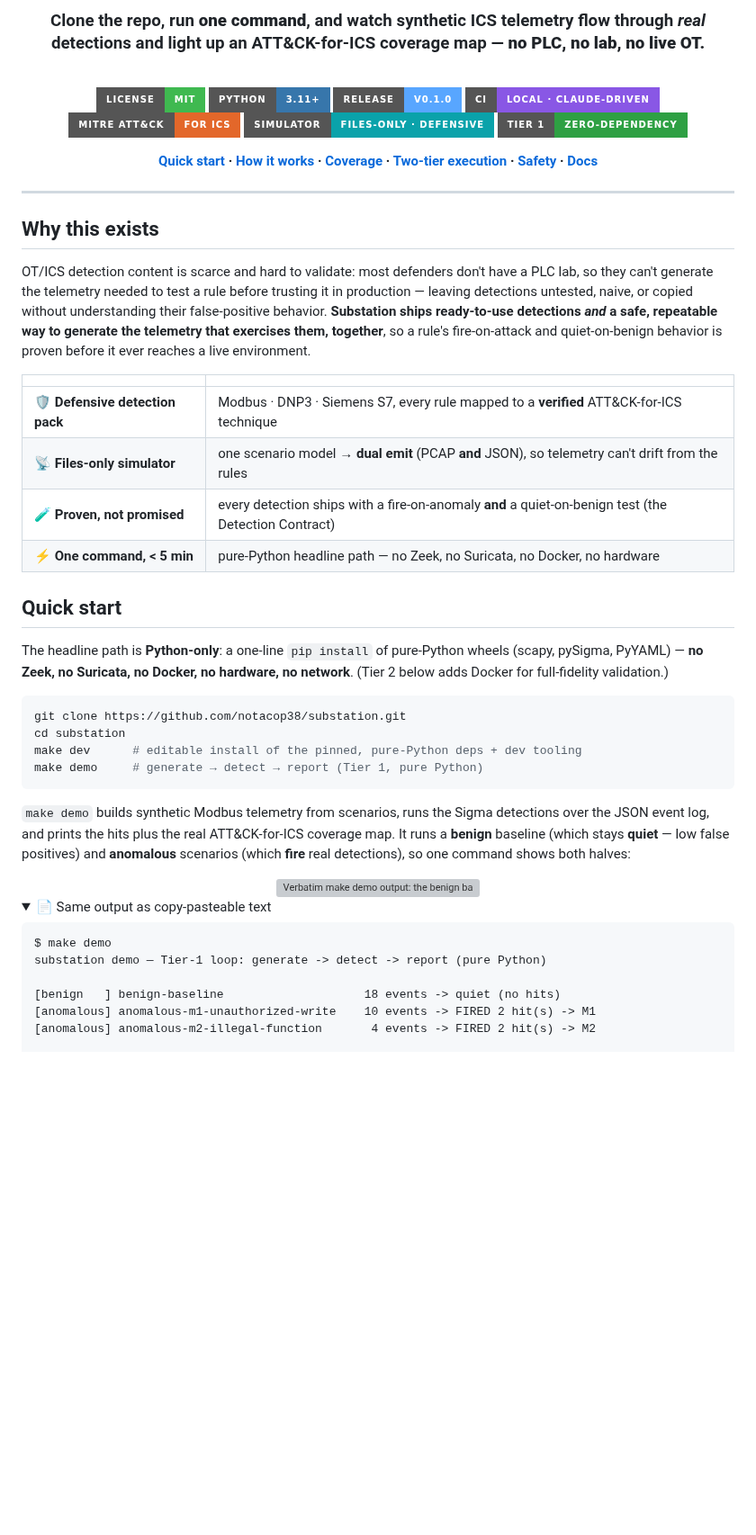
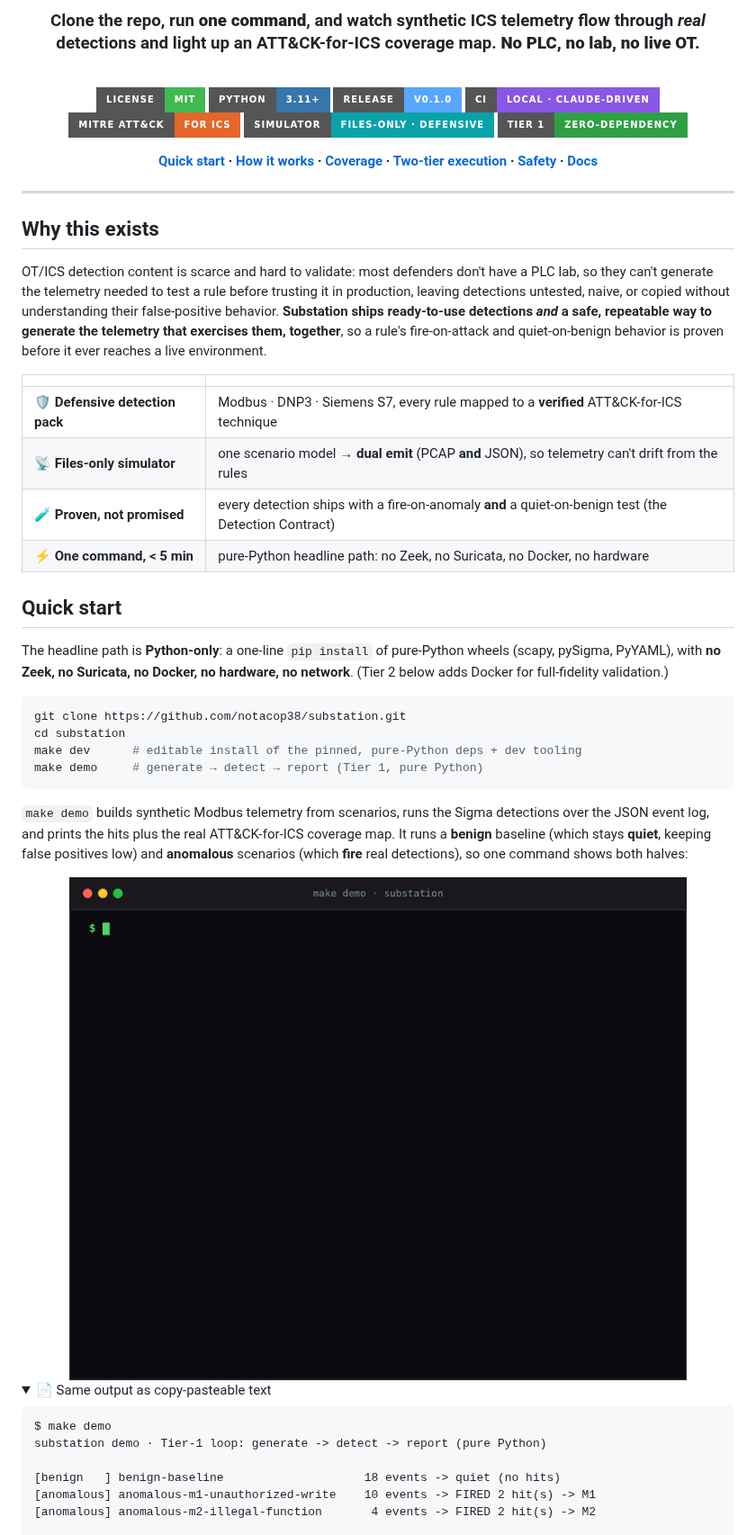
Before and after one commit to NotACop38/SubStation, a Markdown page: README.md, the part around one of its changes. Shown at 90% size. Rendered like a GitHub page; pictures changed too: docs/assets/demo.gif (added); folded sections open; badges without logos; blank space fills up the shorter version; grey boxes are pictures that could not be loaded.

````diff
--- a/README.md
+++ b/README.md
@@ -5,7 +5,7 @@
 
 <br/>
 
-### Clone the repo, run **one command**, and watch synthetic ICS telemetry flow through *real* detections and light up an ATT&CK-for-ICS coverage map — **no PLC, no lab, no live OT.**
+### Clone the repo, run **one command**, and watch synthetic ICS telemetry flow through *real* detections and light up an ATT&CK-for-ICS coverage map. **No PLC, no lab, no live OT.**
 
 <br/>
 
@@ -19,7 +19,7 @@
 [![Tier 1: zero-dependency](https://img.shields.io/badge/Tier%201-zero--dependency-2ea043?style=for-the-badge)](#two-tier-execution)
 
 <!-- The badges above are intentionally STATIC. Substation's CI/CD is local and
-     Claude-driven — there is no GitHub Actions and no cloud CI service to report a
+     Claude-driven; there is no GitHub Actions and no cloud CI service to report a
      live status (see CLAUDE.md). The coverage figures reflect the locally-generated
      ATT&CK-for-ICS map (`make coverage-build`). -->
 
@@ -33,7 +33,7 @@
 
 OT/ICS detection content is scarce and hard to validate: most defenders don't have
 a PLC lab, so they can't generate the telemetry needed to test a rule before
-trusting it in production — leaving detections untested, naive, or copied without
+trusting it in production, leaving detections untested, naive, or copied without
 understanding their false-positive behavior. **Substation ships ready-to-use
 detections *and* a safe, repeatable way to generate the telemetry that exercises
 them, together**, so a rule's fire-on-attack and quiet-on-benign behavior is proven
@@ -44,13 +44,13 @@ before it ever reaches a live environment.
 | 🛡️ **Defensive detection pack** | Modbus · DNP3 · Siemens S7, every rule mapped to a **verified** ATT&CK-for-ICS technique |
 | 📡 **Files-only simulator** | one scenario model → **dual emit** (PCAP **and** JSON), so telemetry can't drift from the rules |
 | 🧪 **Proven, not promised** | every detection ships with a fire-on-anomaly **and** a quiet-on-benign test (the Detection Contract) |
-| ⚡ **One command, < 5 min** | pure-Python headline path — no Zeek, no Suricata, no Docker, no hardware |
+| ⚡ **One command, < 5 min** | pure-Python headline path: no Zeek, no Suricata, no Docker, no hardware |
 
 ## Quick start
 
 The headline path is **Python-only**: a one-line `pip install` of pure-Python
-wheels (scapy, pySigma, PyYAML) — **no Zeek, no Suricata, no Docker, no hardware,
-no network**. (Tier 2 below adds Docker for full-fidelity validation.)
+wheels (scapy, pySigma, PyYAML), with **no Zeek, no Suricata, no Docker, no
+hardware, no network**. (Tier 2 below adds Docker for full-fidelity validation.)
 
 ```sh
 git clone https://github.com/notacop38/substation.git
@@ -61,12 +61,12 @@ make demo     # generate → detect → report (Tier 1, pure Python)
 
 `make demo` builds synthetic Modbus telemetry from scenarios, runs the Sigma
 detections over the JSON event log, and prints the hits plus the real
-ATT&CK-for-ICS coverage map. It runs a **benign** baseline (which stays **quiet** —
-low false positives) and **anomalous** scenarios (which **fire** real detections),
+ATT&CK-for-ICS coverage map. It runs a **benign** baseline (which stays **quiet**,
+keeping false positives low) and **anomalous** scenarios (which **fire** real detections),
 so one command shows both halves:
 
 <div align="center">
-  <img src="docs/assets/demo.svg" alt="Verbatim make demo output: the benign baseline stays quiet, the anomalous M1 and M2 scenarios FIRE their detections, followed by the ATT&amp;CK-for-ICS coverage map" width="760">
+  <img src="docs/assets/demo.gif" alt="Animated capture of make demo: the command runs, the benign baseline stays quiet, the anomalous M1 and M2 scenarios FIRE their detections, then the ATT&amp;CK-for-ICS coverage map prints" width="760">
 </div>
 
 <details>
@@ -74,7 +74,7 @@ so one command shows both halves:
 
 ```text
 $ make demo
-substation demo — Tier-1 loop: generate -> detect -> report (pure Python)
+substation demo · Tier-1 loop: generate -> detect -> report (pure Python)
 
 [benign   ] benign-baseline                    18 events -> quiet (no hits)
 [anomalous] anomalous-m1-unauthorized-write    10 events -> FIRED 2 hit(s) -> M1
````
Also changed, not shown: other parts of README.md (+39 -36 lines), 6 other files.
